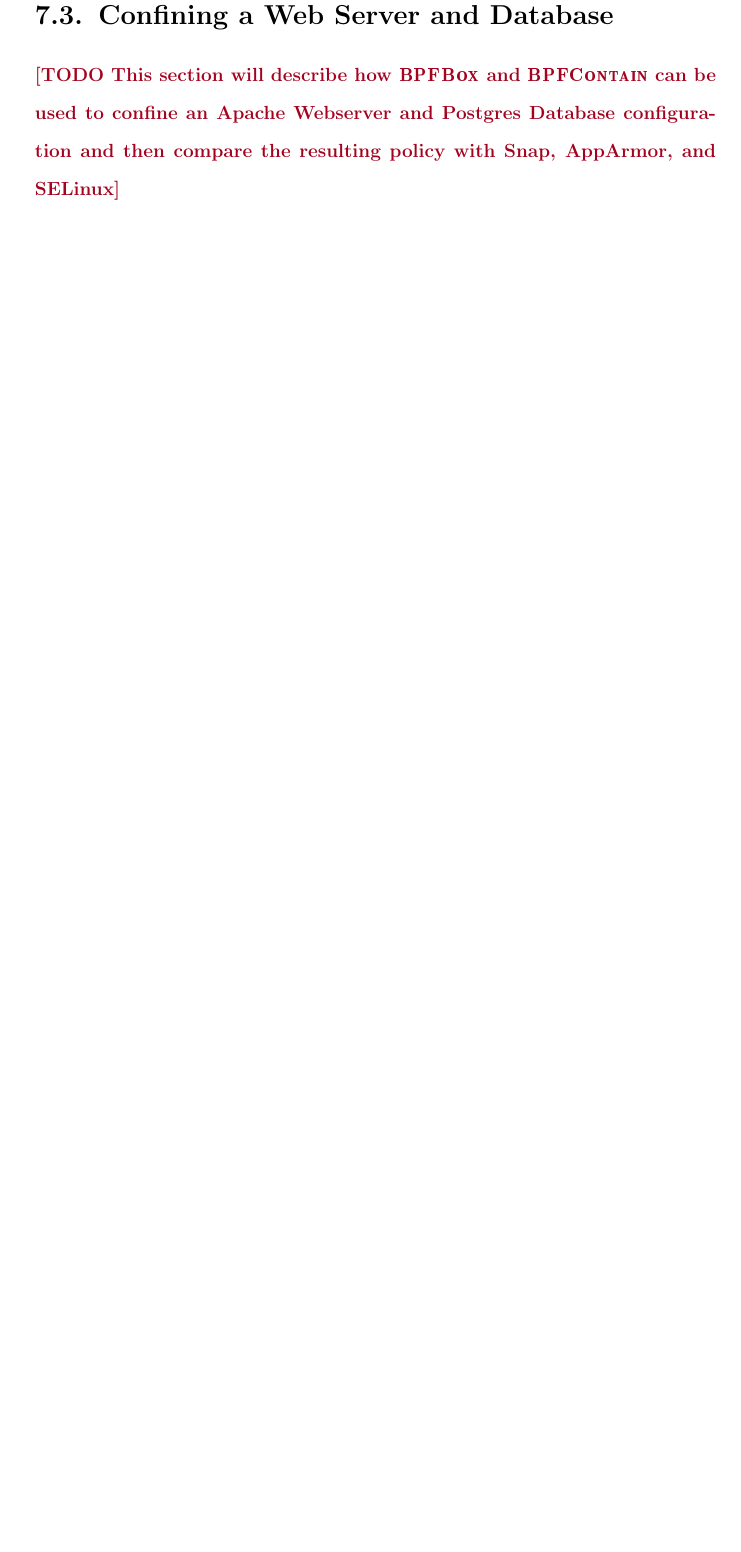
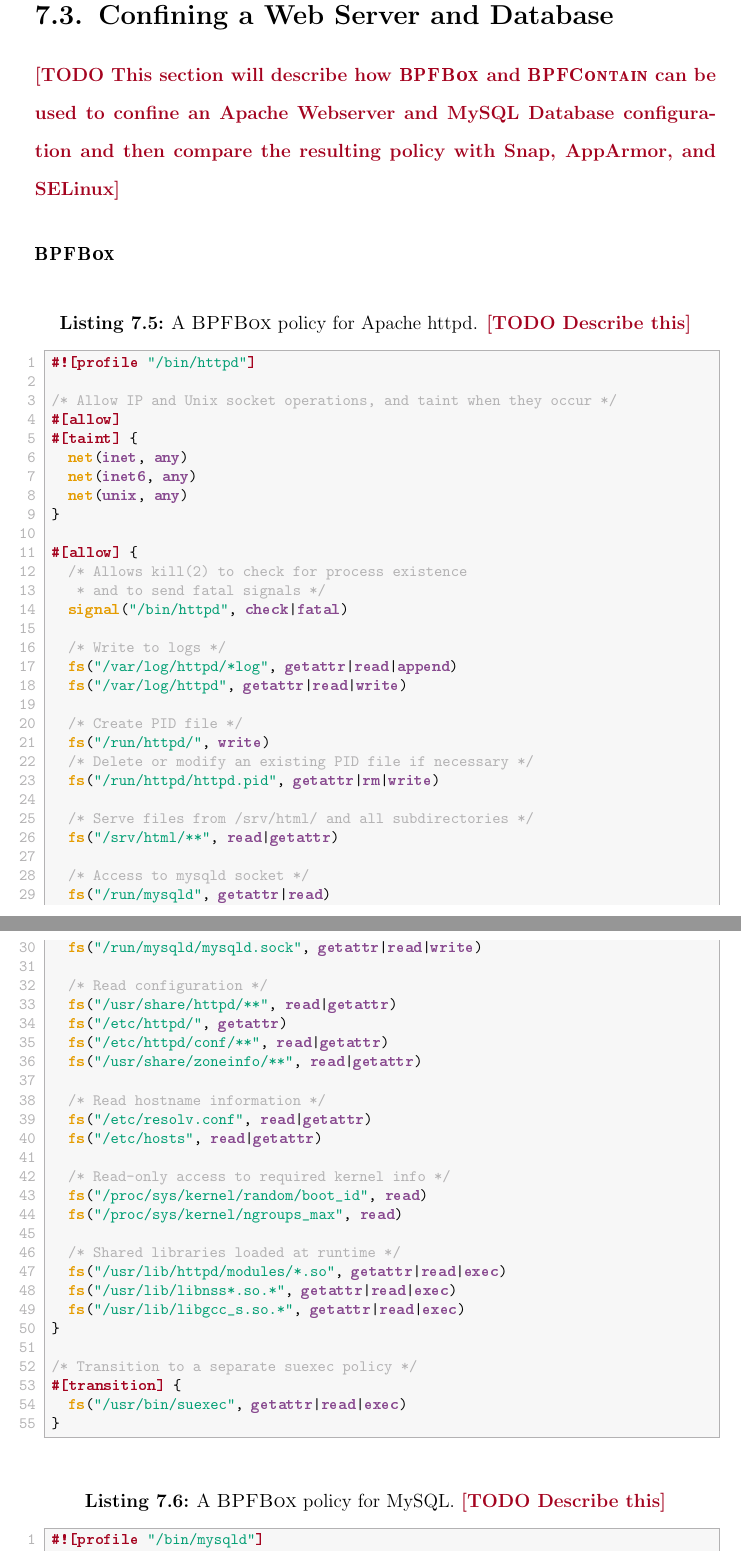
Before and after one commit to willfindlay/masters-thesis, a LaTeX thesis (thesis/main.tex, which reads thesis/chapters/case-studies.tex): part of page 174 of 224 before the commit and two parts of pages 174 and 175 of 226 after it, the two joined at a grey line, cut so that both start at the same text, the shorter picture padded with empty space. Compiled offline with pdfLaTeX.

Commit message:
ch7: Add bpfbox policy

```diff
--- a/thesis/chapters/case-studies.tex
+++ b/thesis/chapters/case-studies.tex
@@ -387,5 +387,76 @@
 \section{Confining a Web Server and Database}
 
 \todo{This section will describe how \bpfbox{} and \bpfcontain{} can be used to confine an
-Apache Webserver and Postgres Database configuration and then compare the resulting policy
+Apache Webserver and MySQL Database configuration and then compare the resulting policy
 with Snap, AppArmor, and SELinux}
+
+\subsubsection{\bpfbox{}}
+
+\begin{lstlisting}[language=bpfbox, gobble=4, float=false, caption={[A \bpfbox{} policy for Apache httpd]
+  A \bpfbox{} policy for Apache httpd.
+  \todo{Describe this}
+}, label={lst:bpfbox-apache}]
+    #![profile "/bin/httpd"]
+
+    /* Allow IP and Unix socket operations, and taint when they occur */
+    #[allow]
+    #[taint] {
+      net(inet, any)
+      net(inet6, any)
+      net(unix, any)
+    }
+
+    #[allow] {
+      /* Allows kill(2) to check for process existence
+       * and to send fatal signals */
+      signal("/bin/httpd", check|fatal)
+
+      /* Write to logs */
+      fs("/var/log/httpd/*log", getattr|read|append)
+      fs("/var/log/httpd", getattr|read|write)
+
+      /* Create PID file */
+      fs("/run/httpd/", write)
+      /* Delete or modify an existing PID file if necessary */
+      fs("/run/httpd/httpd.pid", getattr|rm|write)
+
+      /* Serve files from /srv/html/ and all subdirectories */
+      fs("/srv/html/**", read|getattr)
+
+      /* Access to mysqld socket */
+      fs("/run/mysqld", getattr|read)
+      fs("/run/mysqld/mysqld.sock", getattr|read|write)
+
+      /* Read configuration */
+      fs("/usr/share/httpd/**", read|getattr)
+      fs("/etc/httpd/", getattr)
+      fs("/etc/httpd/conf/**", read|getattr)
+      fs("/usr/share/zoneinfo/**", read|getattr)
+
+      /* Read hostname information */
+      fs("/etc/resolv.conf", read|getattr)
+      fs("/etc/hosts", read|getattr)
+
+      /* Read-only access to required kernel info */
+      fs("/proc/sys/kernel/random/boot_id", read)
+      fs("/proc/sys/kernel/ngroups_max", read)
+
+      /* Shared libraries loaded at runtime */
+      fs("/usr/lib/httpd/modules/*.so", getattr|read|exec)
+      fs("/usr/lib/libnss*.so.*", getattr|read|exec)
+      fs("/usr/lib/libgcc_s.so.*", getattr|read|exec)
+    }
+
+    /* Transition to a separate suexec policy */
+    #[transition] {
+      fs("/usr/bin/suexec", getattr|read|exec)
+    }
+\end{lstlisting}
+
+\begin{lstlisting}[language=bpfbox, gobble=4, float=false, caption={[A \bpfbox{} policy for MySQL]
+  A \bpfbox{} policy for MySQL.
+  \todo{Describe this}
+}, label={lst:bpfbox-mysql}]
+    #![profile "/bin/mysqld"]
+
+    /* Allow Unix socket operations, and taint when they occur */
```
Also changed, not shown: thesis/chapters/case-studies.tex (42 more changed lines).
